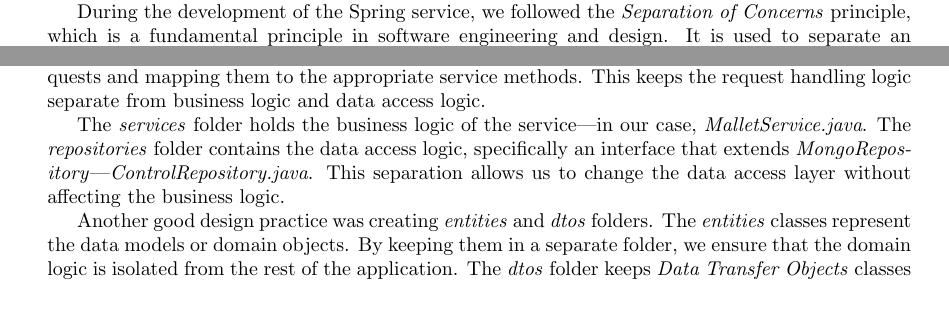
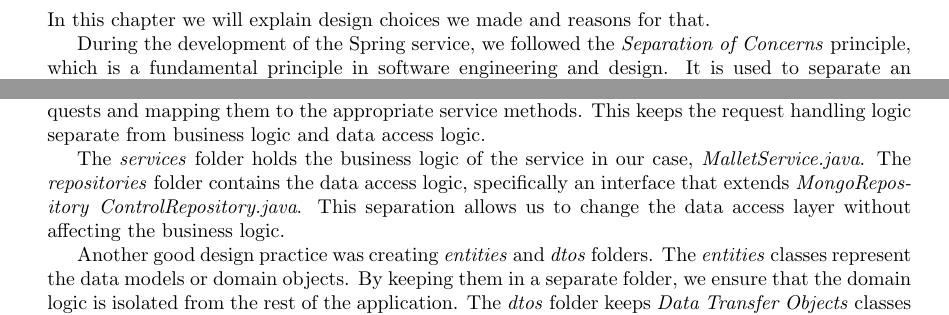
Before and after one commit to popovic01/AwesomeModeling, a LaTeX document (docs/report.tex, which reads docs/sections/Architecture.tex, docs/sections/Motivation.tex): two parts of page 7 of 15 before the commit and two parts of page 13 of 15 after it, joined at a grey line, cut at the place of the change. Compiled offline with pdfLaTeX.

Commit message:
docs: add Motivation part

```diff
--- a/docs/sections/Architecture.tex
+++ b/docs/sections/Architecture.tex
@@ -139,7 +139,8 @@ This section presents the design choices for each service.
 
 One of the services in our application is a Spring service, which is responsible for receiving all user requests,
 saving Q1 in the database, pushing Q1's ID to RabbitMQ, retrieving documents from the ElasticSearch server, and
-performing the topic modeling part. Figure \ref{fig:spring-structure} shows the structure of the Spring service.
+performing the topic modeling part. Figure \ref{fig:spring-structure} shows the structure of the Spring service. In the chapter
+\ref {ch:motivation} we will discuss design principles we followed and a reason behind that.
 
 \begin{figure}[ht]
   \centering
@@ -168,25 +169,6 @@ performing the topic modeling part. Figure \ref{fig:spring-structure} shows the
   \caption{Folder structure of the Spring service}
   \label{fig:spring-structure}
 \end{figure}
-
-During the development of the Spring service, we followed the \textit{Separation of Concerns} principle, which is a
-fundamental principle in software engineering and design. It is used to separate an application into units with
-minimal overlapping between the functions of the individual units \cite{geeksforgeeks:soc}. This is done by splitting
-logic into three different layers: \textit{controllers}, \textit{services}, and \textit{repositories}.
-
-The \textit{controllers} folder contains a class \textit{QOneController.java} responsible for handling HTTP requests
-and mapping them to the appropriate service methods. This keeps the request handling logic separate from business
-logic and data access logic.
-
-The \textit{services} folder holds the business logic of the service—in our case, \textit{MalletService.java}. The
-\textit{repositories} folder contains the data access logic, specifically an interface that extends
-\textit{MongoRepository}—\textit{ControlRepository.java}. This separation allows us to change the data access layer
-without affecting the business logic.
-
-Another good design practice was creating \textit{entities} and \textit{dtos} folders. The \textit{entities} classes
-represent the data models or domain objects. By keeping them in a separate folder, we ensure that the domain logic
-is isolated from the rest of the application. The \textit{dtos} folder keeps \textit{Data Transfer Objects} classes
-separately, which are used to transfer data between layers of the application, especially between the client and server.
 
 \subsection{APIs}
 Our application exposes different endopoints to perform all the functionalities described
--- /dev/null
+++ b/docs/sections/Motivation.tex
@@ -0,0 +1,23 @@
+\section{Motivation for the specific design choices}
+\label{ch:motivation}
+
+In this chapter we will explain design choices we made and reasons for that.
+
+During the development of the Spring service, we followed the \textit{Separation of Concerns} principle, which is a
+fundamental principle in software engineering and design. It is used to separate an application into units with
+minimal overlapping between the functions of the individual units \cite{geeksforgeeks:soc}. This is done by splitting
+logic into three different layers: \textit{controllers}, \textit{services}, and \textit{repositories}.
+
+The \textit{controllers} folder contains a class \textit{QOneController.java} responsible for handling HTTP requests
+and mapping them to the appropriate service methods. This keeps the request handling logic separate from business
+logic and data access logic.
+
+The \textit{services} folder holds the business logic of the service in our case, \textit{MalletService.java}. The
+\textit{repositories} folder contains the data access logic, specifically an interface that extends
+\textit{MongoRepository} \textit{ControlRepository.java}. This separation allows us to change the data access layer
+without affecting the business logic.
+
+Another good design practice was creating \textit{entities} and \textit{dtos} folders. The \textit{entities} classes
+represent the data models or domain objects. By keeping them in a separate folder, we ensure that the domain logic
+is isolated from the rest of the application. The \textit{dtos} folder keeps \textit{Data Transfer Objects} classes
+separately, which are used to transfer data between layers of the application, especially between the client and server.
```
Also changed, not shown: docs/report.tex (+4 -1 lines).
